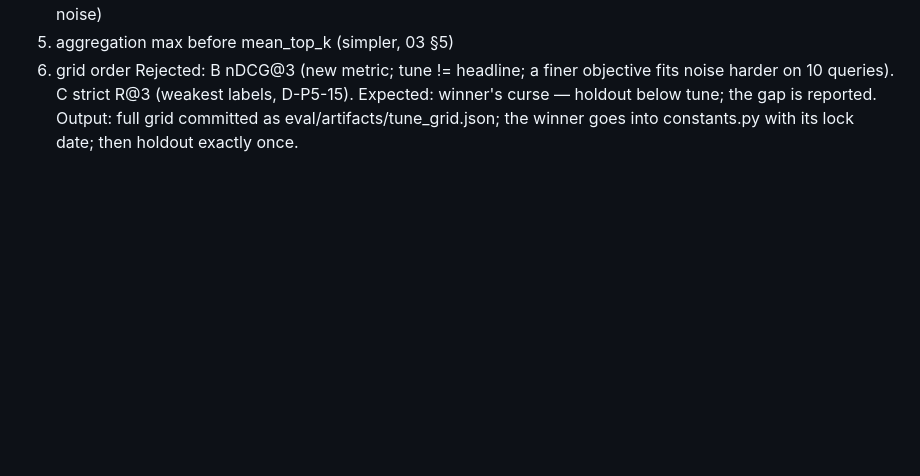
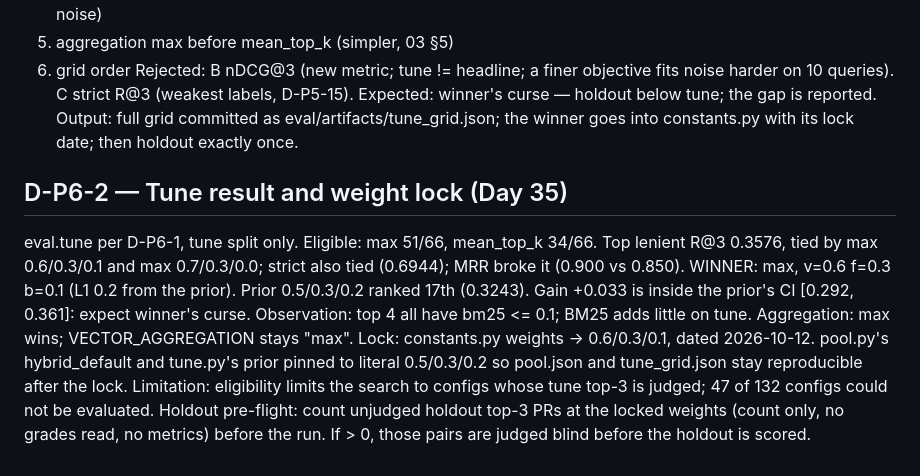
Before and after one commit to harshiltewari2004/pr-review-assistant, a Markdown page: DECISIONS.md, the part around the change. GitHub-like rendering; blank space fills up the shorter version.

Commit message:
Day 35 ledger + journal: D-P6-2 tune result

```diff
--- a/DECISIONS.md
+++ b/DECISIONS.md
@@ -1862,3 +1862,20 @@ noise harder on 10 queries). C strict R@3 (weakest labels, D-P5-15).
 Expected: winner's curse — holdout below tune; the gap is reported.
 Output: full grid committed as eval/artifacts/tune_grid.json; the winner
 goes into constants.py with its lock date; then holdout exactly once.
+
+## D-P6-2 — Tune result and weight lock (Day 35)
+eval.tune per D-P6-1, tune split only. Eligible: max 51/66, mean_top_k 34/66.
+Top lenient R@3 0.3576, tied by max 0.6/0.3/0.1 and max 0.7/0.3/0.0; strict
+also tied (0.6944); MRR broke it (0.900 vs 0.850). WINNER: max, v=0.6 f=0.3
+b=0.1 (L1 0.2 from the prior). Prior 0.5/0.3/0.2 ranked 17th (0.3243).
+Gain +0.033 is inside the prior's CI [0.292, 0.361]: expect winner's curse.
+Observation: top 4 all have bm25 <= 0.1; BM25 adds little on tune.
+Aggregation: max wins; VECTOR_AGGREGATION stays "max".
+Lock: constants.py weights -> 0.6/0.3/0.1, dated 2026-10-12. pool.py's
+hybrid_default and tune.py's prior pinned to literal 0.5/0.3/0.2 so pool.json
+and tune_grid.json stay reproducible after the lock.
+Limitation: eligibility limits the search to configs whose tune top-3 is
+judged; 47 of 132 configs could not be evaluated.
+Holdout pre-flight: count unjudged holdout top-3 PRs at the locked weights
+(count only, no grades read, no metrics) before the run. If > 0, those pairs
+are judged blind before the holdout is scored.
```
Also changed, not shown: JOURNAL.md (+2 -0 lines).
